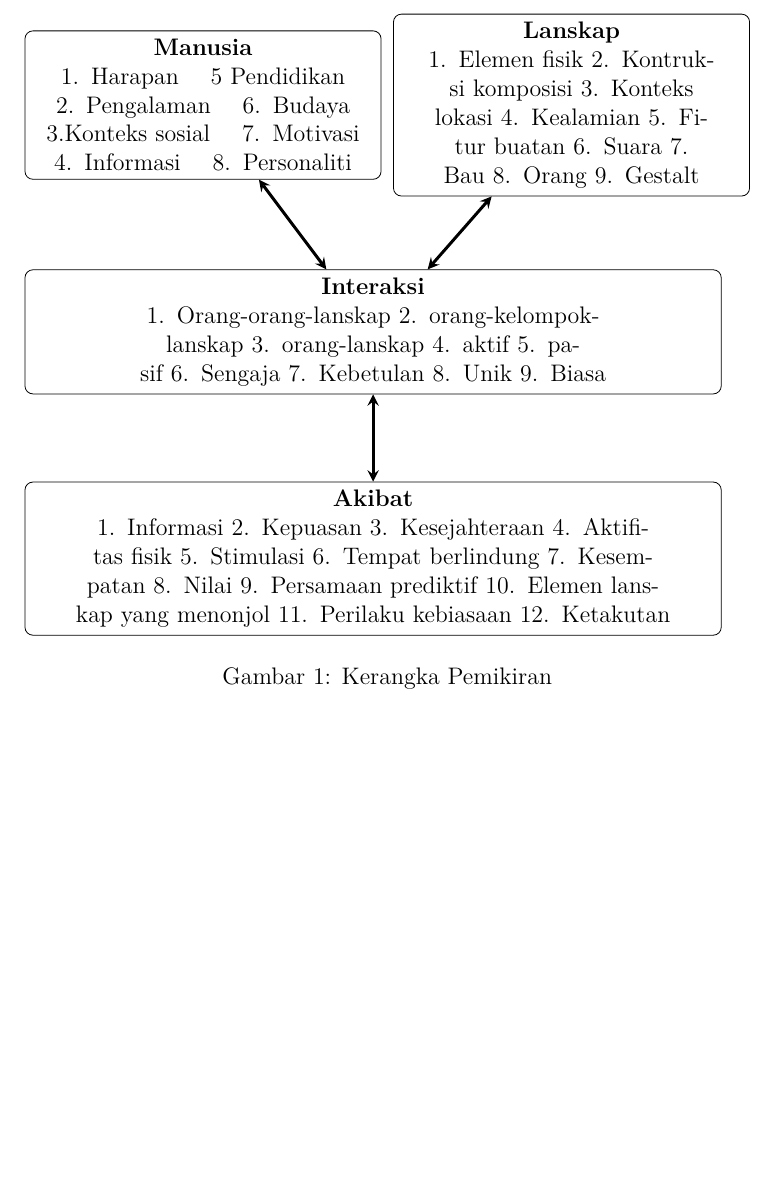
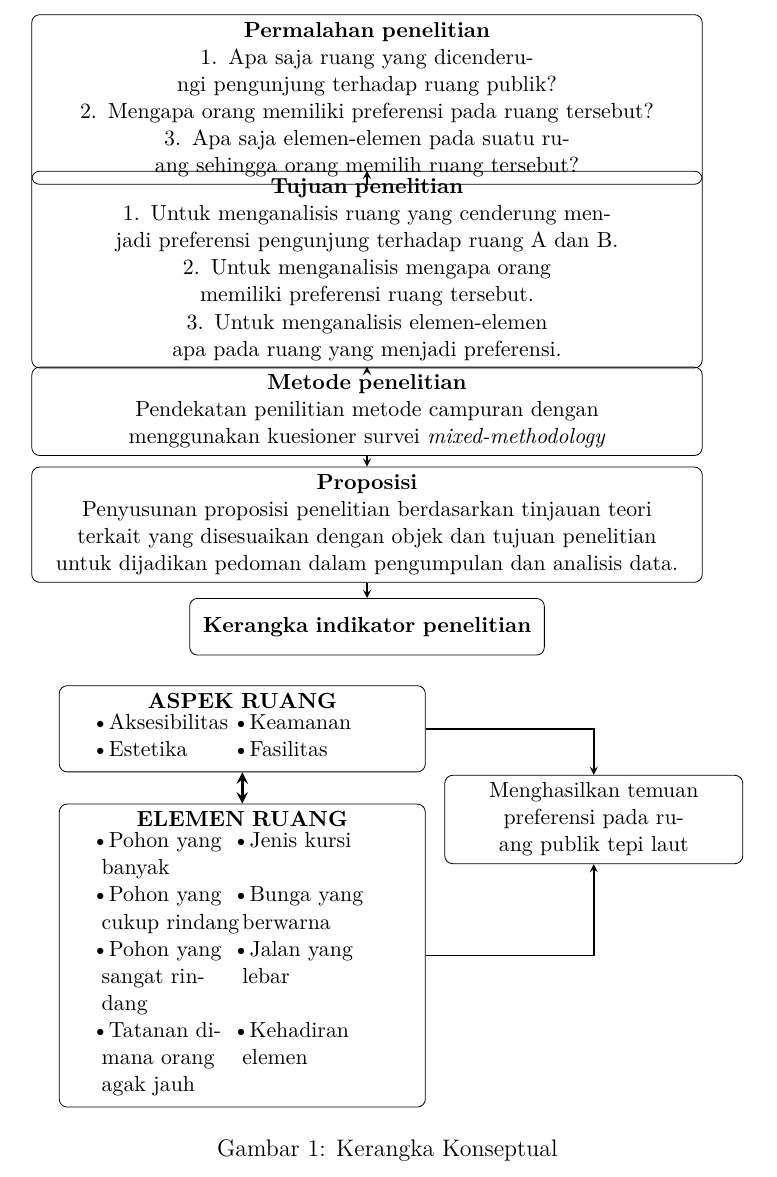
Before and after one commit to 777uliahshafar/tabgraphsample, a LaTeX document (graphandtab.tex, which reads subfiles/flowchart4.tex): part of the page, cut at the place of the change, the shorter picture padded with empty space. Compiled offline with XeLaTeX.

Commit message:
flowchart pros aspek

```diff
--- a/graphandtab.tex
+++ b/graphandtab.tex
@@ -80,6 +80,7 @@
     <{\@finalstrut\@arstrutbox\enditemize\endminipage}}
 \makeatother
 
+\newcommand{\tabitem}{~\llap{\textbullet}}
 
 \begin{document}
 
--- a/subfiles/flowchart4.tex
+++ b/subfiles/flowchart4.tex
@@ -1,6 +1,7 @@
 \documentclass[../main.tex]{subfiles}
 
 \begin{document}
+\begin{comment}
 
 
 \begin{figure}[hp]
@@ -32,6 +33,63 @@
 \label{fig:pik}
 \end{figure}
 
+\end{comment}
+
+\begin{figure}[htbp]
+\small
+\centering
+\begin{tikzpicture}[node distance=1cm]
+
+    \node (fit) [startstop, text width=.89\textwidth] {\textbf{Permalahan penelitian}\\ 1. Apa saja ruang yang dicenderungi pengunjung terhadap ruang publik?  \\ 2. Mengapa orang memiliki preferensi pada ruang tersebut? \\ 3. Apa saja elemen-elemen pada suatu ruang sehingga orang memilih ruang tersebut? };
+
+	\node (soc) [startstop, below of=fit, text width=.89\textwidth, yshift=-2cm] {\textbf{Tujuan penelitian}\\
+    1.  Untuk menganalisis ruang yang cenderung menjadi preferensi pengunjung terhadap ruang A dan B.\\
+    2.  Untuk menganalisis mengapa orang memiliki preferensi ruang tersebut.\\
+    3.  Untuk menganalisis elemen-elemen apa pada ruang yang menjadi preferensi.\\
+
+        };
+
+	\node (met) [startstop, below of=soc, text width=.89\textwidth, yshift=-1.5cm] {\textbf{Metode penelitian}\\ Pendekatan penilitian metode campuran dengan  menggunakan kuesioner survei \textit{mixed-methodology}};
+
+    \node (pro) [startstop, below of=met, text width=.89\textwidth, yshift=-1cm] {\textbf{Proposisi}\\ Penyusunan proposisi penelitian berdasarkan tinjauan teori terkait yang disesuaikan dengan objek dan tujuan penelitian untuk dijadikan pedoman dalam pengumpulan dan analisis data.
+    };
+
+    \node (ker) [startstop, below of=pro,  yshift=-.8cm, text width=6cm] {\textbf{Kerangka indikator penelitian}    };
+
+    \node (ask) [startstop, below of=ker, xshift=-2.2cm, yshift=-.8cm, text width= 6.2cm] {\textbf{ASPEK RUANG}\\
+
+\begin{tabular}{p{.4\textwidth}@{}p{.4\textwidth}}
+    \tabitem Aksesibilitas & \tabitem Keamanan \\
+    \tabitem Estetika & \tabitem Fasilitas\\
+\end{tabular}};
+
+    \node (elm) [startstop, below of=ask, yshift= -3cm, text width= 6.2cm] {\textbf{ELEMEN RUANG}
+
+\begin{tabular}{p{.4\textwidth}@{}p{.4\textwidth}}
+    \tabitem Pohon yang banyak & \tabitem Jenis kursi \\
+    \tabitem Pohon yang cukup rindang & \tabitem Bunga yang berwarna\\
+    \tabitem Pohon yang sangat rindang & \tabitem Jalan yang lebar\\
+    \tabitem Tatanan dimana orang agak jauh & \tabitem Kehadiran elemen \\
+\end{tabular}};
+
+
+    \node (jun) [startstop, below of=ker, xshift=4cm, yshift= -2.4cm, text width= 5cm] {Menghasilkan temuan preferensi pada ruang publik tepi laut};
+
+\draw [arrow] (fit) -- (soc);
+\draw [arrow] (soc) -- (met);
+\draw [arrow] (met) -- (pro);
+\draw [arrow] (pro) -- (ker);
+
+\draw [doublearrow] (ask) -- (elm);
+
+\draw [arrow] (ask) -| (jun);
+\draw [arrow] (elm) -| (jun);
+
+\end{tikzpicture}
+\caption{Kerangka Konseptual}
+\label{fig:conc}
+\end{figure}
+
 
 %\onlyinsubfile{\biblio}
 \end{document}
```
Also changed, not shown: graphandtab.pdf.
